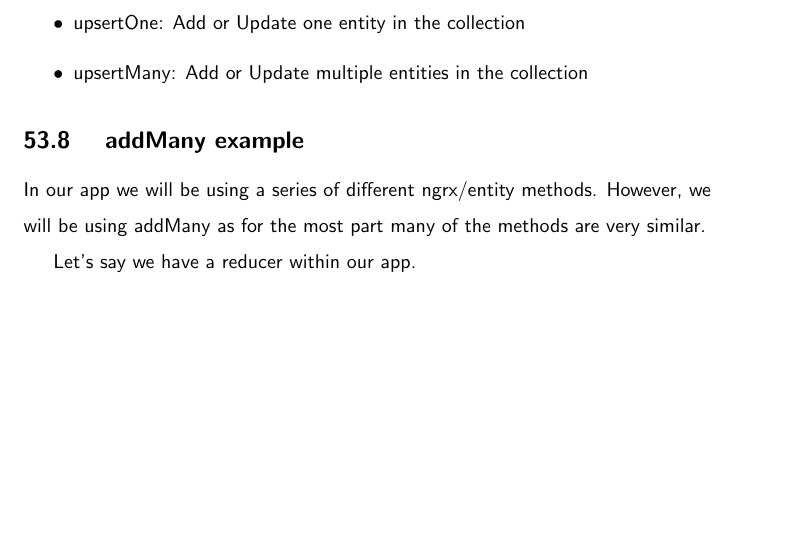
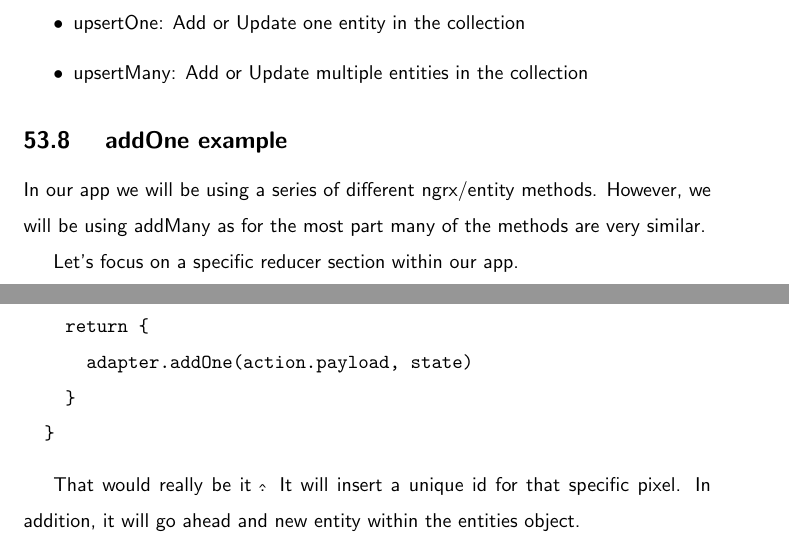
Before and after one commit to razroo/angular-content, a LaTeX document (main.tex, which reads ngrx/ngrx-entity/ngrx-entity.tex): part of page 155 of 155 before the commit and two parts of pages 155 and 156 of 156 after it, the two joined at a grey line, cut so that both start at the same text, the shorter picture padded with empty space. Compiled offline with pdfLaTeX.

Commit message:
Add code for addOne.

```diff
--- a/ngrx/ngrx-entity/ngrx-entity.tex
+++ b/ngrx/ngrx-entity/ngrx-entity.tex
@@ -128,9 +128,19 @@
   \item upsertMany: Add or Update multiple entities in the collection
 \end{itemize}
 
-\subsection{ addMany example }
+\subsection{ addOne example }
 In our app we will be using a series of different ngrx/entity methods. However,
 we will be using addMany as for the most part many of the methods are very
 similar.
 
-Let's say we have a reducer within our app.
+Let's focus on a specific reducer section within our app.
+\begin{verbatim}
+  case gridTypes.added {
+    return {
+      adapter.addOne(action.payload, state)
+    }
+  }
+\end{verbatim}
+
+That would really be it \^. It will insert a unique id for that specific pixel.
+In addition, it will go ahead and new entity within the entities object.
```
